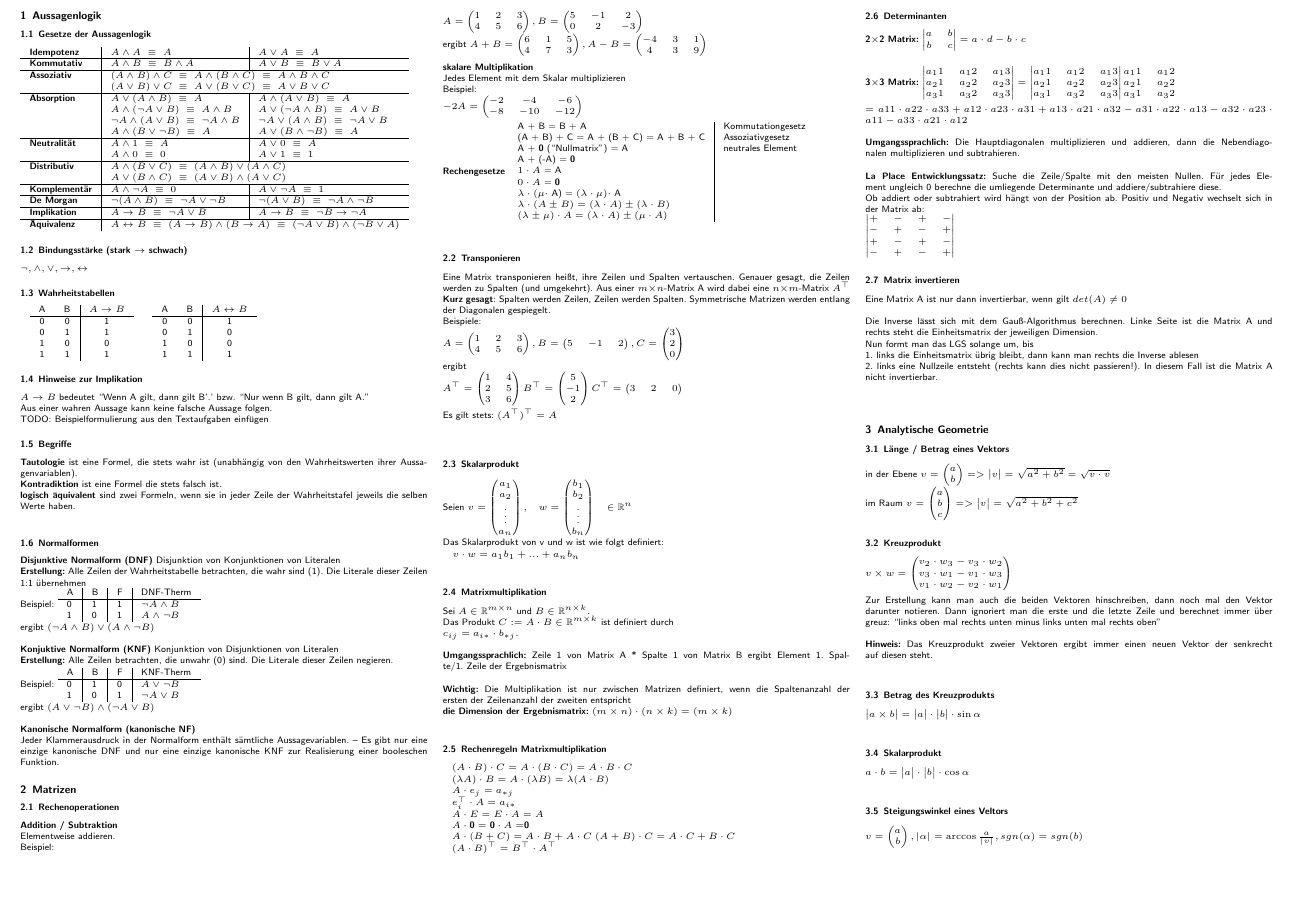
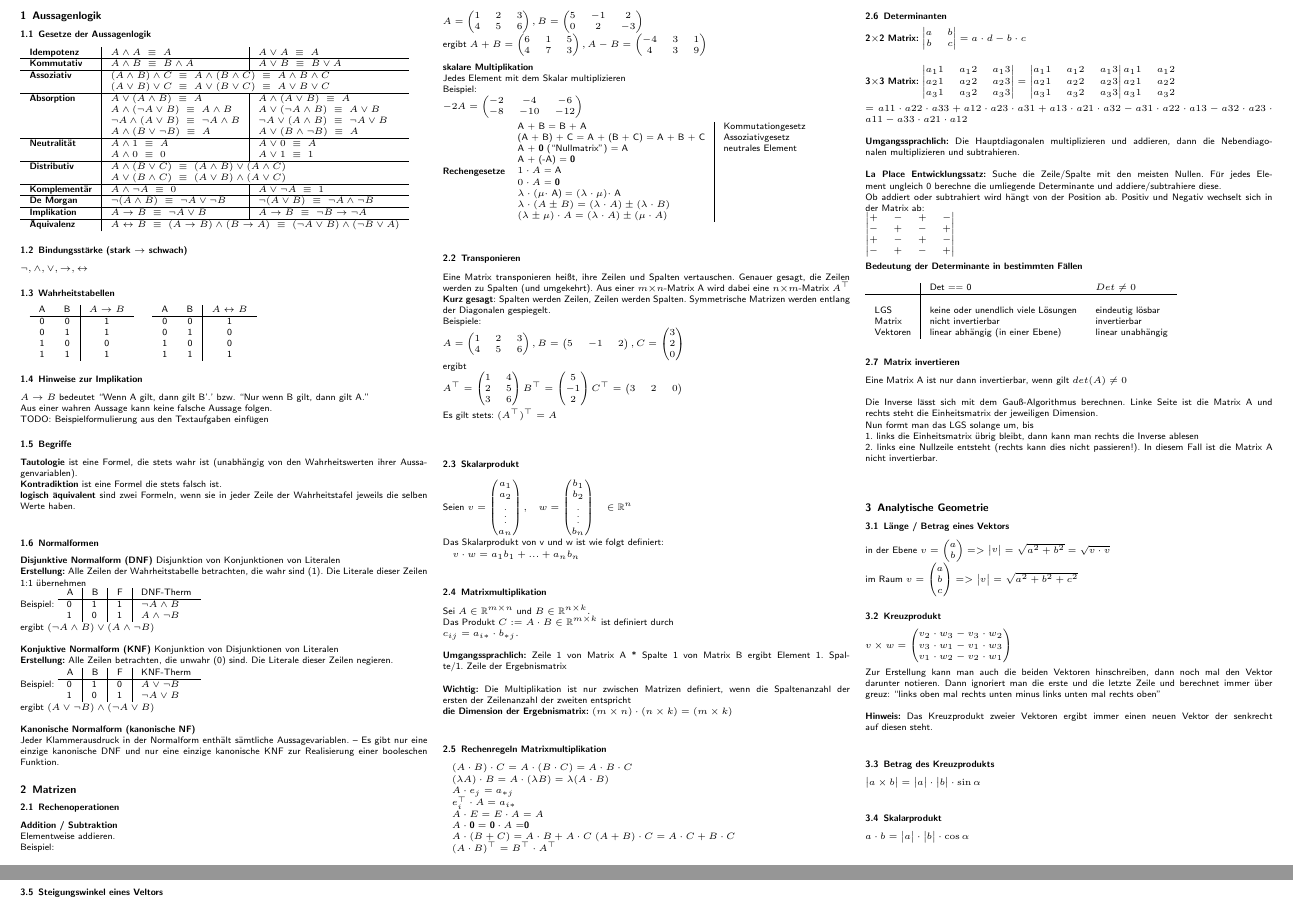
Before and after one commit to timwillsie/Formelsammlung_LA, a LaTeX document (Formelsammlung2.tex): part of page 1 of 2 before the commit and two parts of pages 1 and 2 of 2 after it, the two joined at a grey line, cut so that both start at the same text, the shorter picture padded with empty space. Compiled offline with pdfLaTeX.

Commit message:
Bedeutung der Determinante (==0 und !=0) eingefügt

```diff
--- a/Formelsammlung2.tex
+++ b/Formelsammlung2.tex
@@ -277,6 +277,19 @@ $
 - & + & - & +
 \end{vmatrix}
 $
+\\
+\\
+\textbf{Bedeutung der Determinante in bestimmten Fällen}\\
+\\
+\begin{tabular}{l|ll}
+&Det == 0&$Det \neq 0$ \\
+\hline \\
+LGS & keine oder unendlich viele Lösungen & eindeutig lösbar\\
+Matrix & nicht invertierbar & invertierbar\\
+Vektoren & linear abhängig (in einer Ebene) & linear unabhängig \\
+\end{tabular}
+\\
+
 \subsubsection{Matrix invertieren}
 Eine Matrix A ist nur dann invertierbar, wenn gilt $det(A) \neq 0$\\
 \\
```
